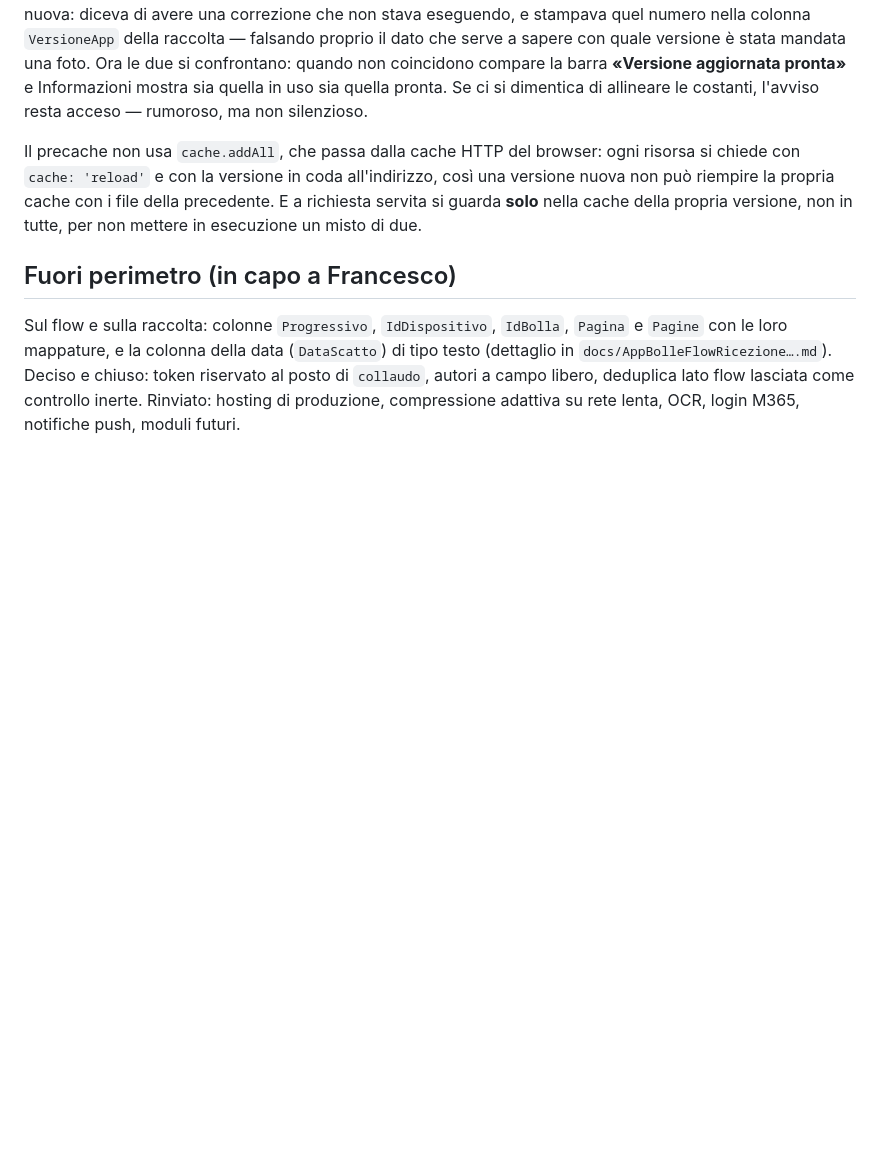
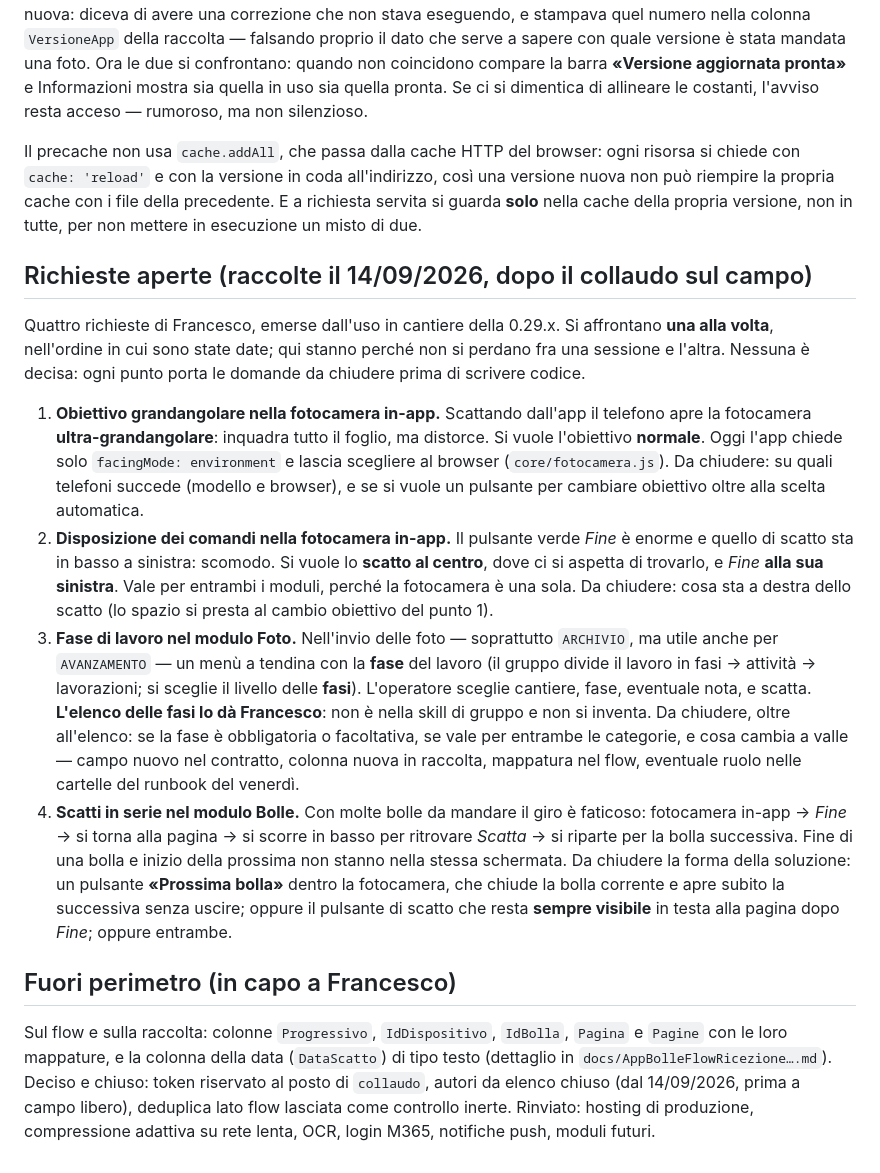
Before and after one commit to francescolando9-hue/LL-Italia, a Markdown page: README.md, the part around the change. Drawn GitHub-style; blank space fills up the shorter version.

Commit message:
Registra le quattro richieste del 14/09 emerse dal collaudo sul campo (#39)
Obiettivo grandangolare nella fotocamera in-app, disposizione dei comandi
di scatto, fase di lavoro nel modulo Foto, scatti in serie nel modulo Bolle.
Nessuna è decisa: ogni punto porta le domande da chiudere prima di scrivere
codice. Stanno nel README perché non si perdano fra una sessione e l'altra.

Corregge anche una riga superata: gli autori non sono più a campo libero
dal 14/09.


Claude-Session: https://claude.ai/code/session_01FYcuxD4mm48U4GDp7153Bn

Co-authored-by: Claude <noreply@anthropic.com>

```diff
--- a/README.md
+++ b/README.md
@@ -300,6 +300,15 @@ A ogni modifica dei file dell'app vanno incrementate **due** costanti, insieme:
 
 Il precache non usa `cache.addAll`, che passa dalla cache HTTP del browser: ogni risorsa si chiede con `cache: 'reload'` e con la versione in coda all'indirizzo, così una versione nuova non può riempire la propria cache con i file della precedente. E a richiesta servita si guarda **solo** nella cache della propria versione, non in tutte, per non mettere in esecuzione un misto di due.
 
+## Richieste aperte (raccolte il 14/09/2026, dopo il collaudo sul campo)
+
+Quattro richieste di Francesco, emerse dall'uso in cantiere della 0.29.x. Si affrontano **una alla volta**, nell'ordine in cui sono state date; qui stanno perché non si perdano fra una sessione e l'altra. Nessuna è decisa: ogni punto porta le domande da chiudere prima di scrivere codice.
+
+1. **Obiettivo grandangolare nella fotocamera in-app.** Scattando dall'app il telefono apre la fotocamera **ultra-grandangolare**: inquadra tutto il foglio, ma distorce. Si vuole l'obiettivo **normale**. Oggi l'app chiede solo `facingMode: environment` e lascia scegliere al browser (`core/fotocamera.js`). Da chiudere: su quali telefoni succede (modello e browser), e se si vuole un pulsante per cambiare obiettivo oltre alla scelta automatica.
+2. **Disposizione dei comandi nella fotocamera in-app.** Il pulsante verde *Fine* è enorme e quello di scatto sta in basso a sinistra: scomodo. Si vuole lo **scatto al centro**, dove ci si aspetta di trovarlo, e *Fine* **alla sua sinistra**. Vale per entrambi i moduli, perché la fotocamera è una sola. Da chiudere: cosa sta a destra dello scatto (lo spazio si presta al cambio obiettivo del punto 1).
+3. **Fase di lavoro nel modulo Foto.** Nell'invio delle foto — soprattutto `ARCHIVIO`, ma utile anche per `AVANZAMENTO` — un menù a tendina con la **fase** del lavoro (il gruppo divide il lavoro in fasi → attività → lavorazioni; si sceglie il livello delle **fasi**). L'operatore sceglie cantiere, fase, eventuale nota, e scatta. **L'elenco delle fasi lo dà Francesco**: non è nella skill di gruppo e non si inventa. Da chiudere, oltre all'elenco: se la fase è obbligatoria o facoltativa, se vale per entrambe le categorie, e cosa cambia a valle — campo nuovo nel contratto, colonna nuova in raccolta, mappatura nel flow, eventuale ruolo nelle cartelle del runbook del venerdì.
+4. **Scatti in serie nel modulo Bolle.** Con molte bolle da mandare il giro è faticoso: fotocamera in-app → *Fine* → si torna alla pagina → si scorre in basso per ritrovare *Scatta* → si riparte per la bolla successiva. Fine di una bolla e inizio della prossima non stanno nella stessa schermata. Da chiudere la forma della soluzione: un pulsante **«Prossima bolla»** dentro la fotocamera, che chiude la bolla corrente e apre subito la successiva senza uscire; oppure il pulsante di scatto che resta **sempre visibile** in testa alla pagina dopo *Fine*; oppure entrambe.
+
 ## Fuori perimetro (in capo a Francesco)
 
-Sul flow e sulla raccolta: colonne `Progressivo`, `IdDispositivo`, `IdBolla`, `Pagina` e `Pagine` con le loro mappature, e la colonna della data (`DataScatto`) di tipo testo (dettaglio in `docs/AppBolleFlowRicezione….md`). Deciso e chiuso: token riservato al posto di `collaudo`, autori a campo libero, deduplica lato flow lasciata come controllo inerte. Rinviato: hosting di produzione, compressione adattiva su rete lenta, OCR, login M365, notifiche push, moduli futuri.
+Sul flow e sulla raccolta: colonne `Progressivo`, `IdDispositivo`, `IdBolla`, `Pagina` e `Pagine` con le loro mappature, e la colonna della data (`DataScatto`) di tipo testo (dettaglio in `docs/AppBolleFlowRicezione….md`). Deciso e chiuso: token riservato al posto di `collaudo`, autori da elenco chiuso (dal 14/09/2026, prima a campo libero), deduplica lato flow lasciata come controllo inerte. Rinviato: hosting di produzione, compressione adattiva su rete lenta, OCR, login M365, notifiche push, moduli futuri.
```
